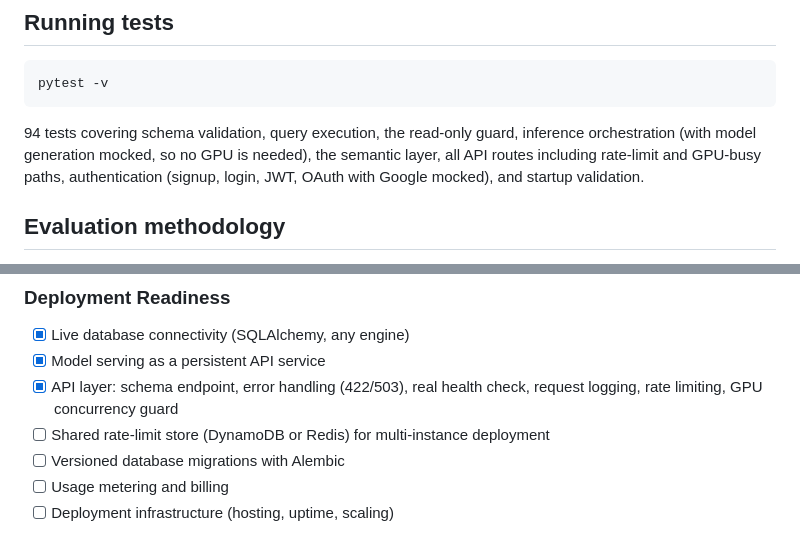
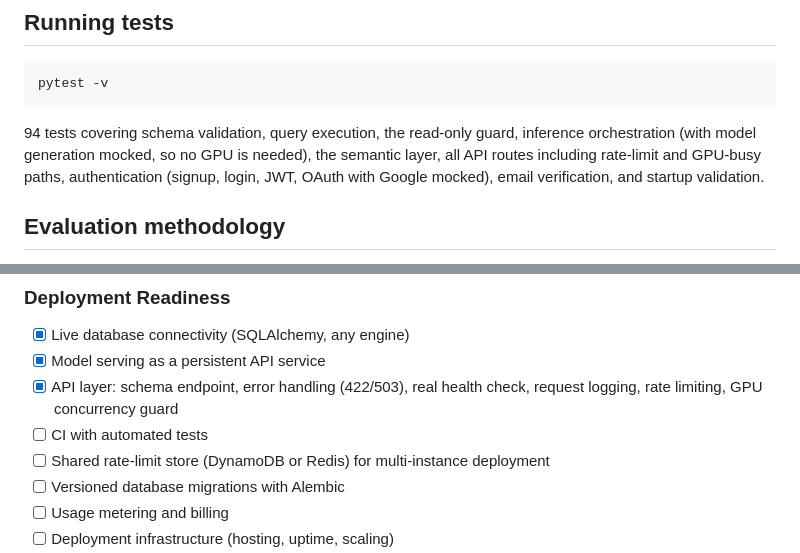
Before and after one commit to DilshanDev-2003/text2sql-saas, a Markdown page: README.md, 2 parts joined by grey strips. Drawn GitHub-style.

````diff
--- a/README.md
+++ b/README.md
@@ -92,7 +95,7 @@ Serving the model needs a GPU with enough VRAM and currently runs on Colab (loca
 pytest -v
 ```
 
-94 tests covering schema validation, query execution, the read-only guard, inference orchestration (with model generation mocked, so no GPU is needed), the semantic layer, all API routes including rate-limit and GPU-busy paths, authentication (signup, login, JWT, OAuth with Google mocked), and startup validation.
+94 tests covering schema validation, query execution, the read-only guard, inference orchestration (with model generation mocked, so no GPU is needed), the semantic layer, all API routes including rate-limit and GPU-busy paths, authentication (signup, login, JWT, OAuth with Google mocked), email verification, and startup validation.
 
 ## Evaluation methodology
 
@@ -141,6 +170,7 @@ Built incrementally, driven by need rather than upfront completeness.
 - [x] Live database connectivity (SQLAlchemy, any engine)
 - [x] Model serving as a persistent API service
 - [x] API layer: schema endpoint, error handling (422/503), real health check, request logging, rate limiting, GPU concurrency guard
+- [ ] CI with automated tests
 - [ ] Shared rate-limit store (DynamoDB or Redis) for multi-instance deployment
 - [ ] Versioned database migrations with Alembic
 - [ ] Usage metering and billing
````
Also changed, not shown: other parts of README.md (+41 -12 lines), NOTES.md (+26 -0 lines).
